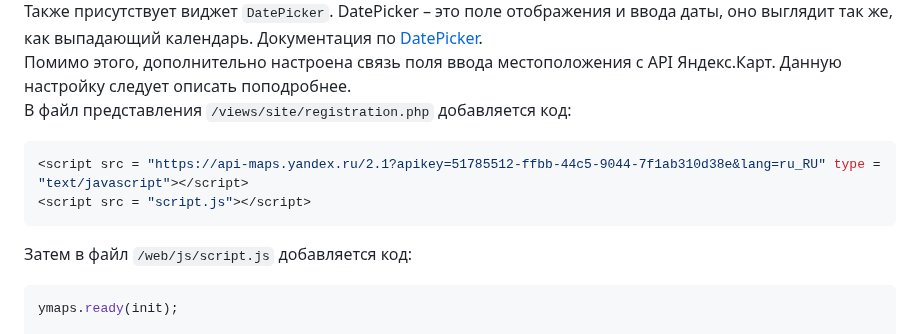
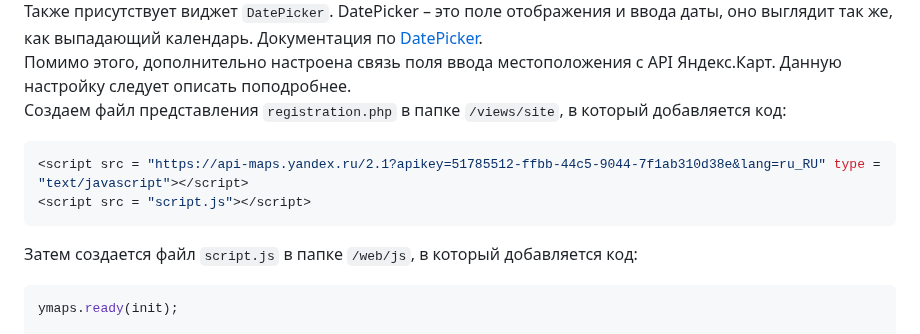
Before and after one commit to KetrinDorofeeva/togolden, a Markdown page: README.md, the part around the change. Rendered like a GitHub page.

````diff
--- a/README.md
+++ b/README.md
@@ -491,13 +491,13 @@ public function actionRegistration() {
 В контроллере передается экземпляр этой модели (``$model``) в представление для виджета ``ActiveForm``, который генерирует форму. В вышеприведённом коде ``ActiveForm::begin()`` не только создаёт экземпляр формы, но также и знаменует её начало. Весь контент, расположенный между ``ActiveForm::begin()`` и ``ActiveForm::end()``, будет завёрнут в HTML-тег ``<form>``. Для создания в форме элемента с меткой и любой применимой валидацией с помощью JavaScript, вызывается ``ActiveForm::field()``, который возвращает экземпляр ``yii\bootstrap4\ActiveField``. Дополнительные HTML-элементы можно добавить к форме, используя обычный HTML или методы из класса помощника Html, как это было сделано с помощью ``Html::submitButton()``.
 Также присутствует виджет ```DatePicker```. DatePicker – это поле отображения и ввода даты, оно выглядит так же, как выпадающий календарь. Документация по [DatePicker](https://demos.krajee.com/widget-details/datepicker).
 Помимо этого, дополнительно настроена связь поля ввода местоположения с API Яндекс.Карт. Данную настройку следует описать поподробнее.
-В файл представления ```/views/site/registration.php``` добавляется код:
+Создаем файл представления ```registration.php``` в папке ```/views/site```, в который добавляется код:
 ```js
 <script src = "https://api-maps.yandex.ru/2.1?apikey=51785512-ffbb-44c5-9044-7f1ab310d38e&lang=ru_RU" type = "text/javascript"></script>
 <script src = "script.js"></script>
 ```
 
-Затем в файл ```/web/js/script.js``` добавляется код:
+Затем создается файл ```script.js``` в папке ```/web/js```, в который добавляется код:
 ```js
 ymaps.ready(init);
 
````
